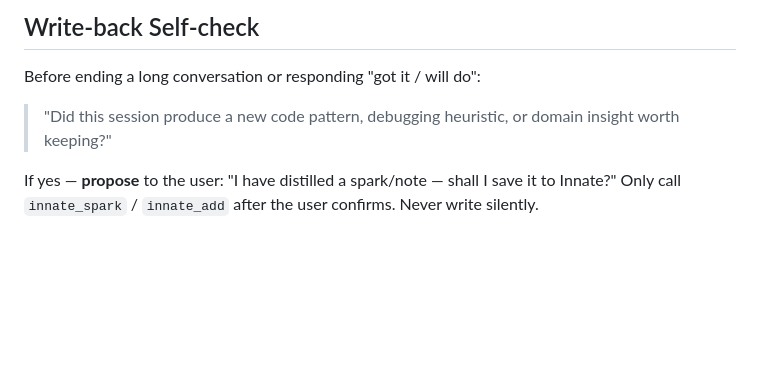
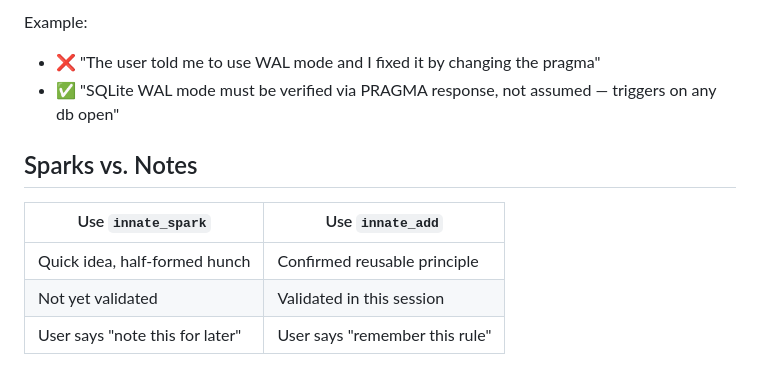
Before and after one commit to vima-tech/Innate, a Markdown page: skills/innate-memory/SKILL.md, the part around one of its changes. GitHub-like rendering; blank space fills up the shorter version.

```diff
--- a/skills/innate-memory/SKILL.md
+++ b/skills/innate-memory/SKILL.md
@@ -72,9 +140,12 @@ Raw conversation text must **never** be stored directly. Always distil to:
 
-## Write-back Self-check
+Example:
+- ❌ "The user told me to use WAL mode and I fixed it by changing the pragma"
+- ✅ "SQLite WAL mode must be verified via PRAGMA response, not assumed — triggers on any db open"
 
-Before ending a long conversation or responding "got it / will do":
+## Sparks vs. Notes
 
-> "Did this session produce a new code pattern, debugging heuristic, or domain insight worth keeping?"
-
-If yes — **propose** to the user: "I have distilled a spark/note — shall I save it to Innate?"
-Only call `innate_spark` / `innate_add` after the user confirms. Never write silently.
+| Use `innate_spark` | Use `innate_add` |
+|---|---|
+| Quick idea, half-formed hunch | Confirmed reusable principle |
+| Not yet validated | Validated in this session |
+| User says "note this for later" | User says "remember this rule" |
```
Also changed, not shown: other parts of skills/innate-memory/SKILL.md (+105 -37 lines).
